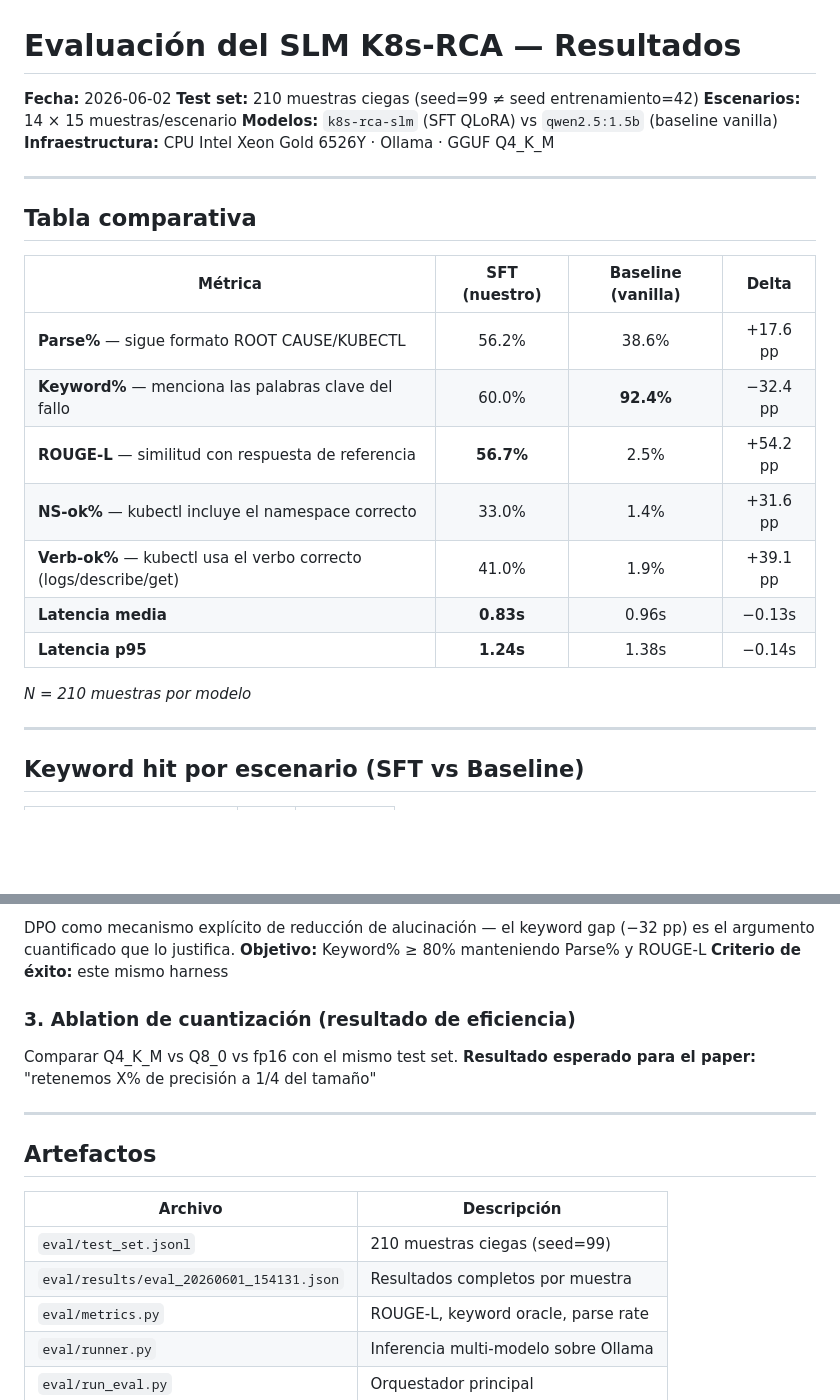
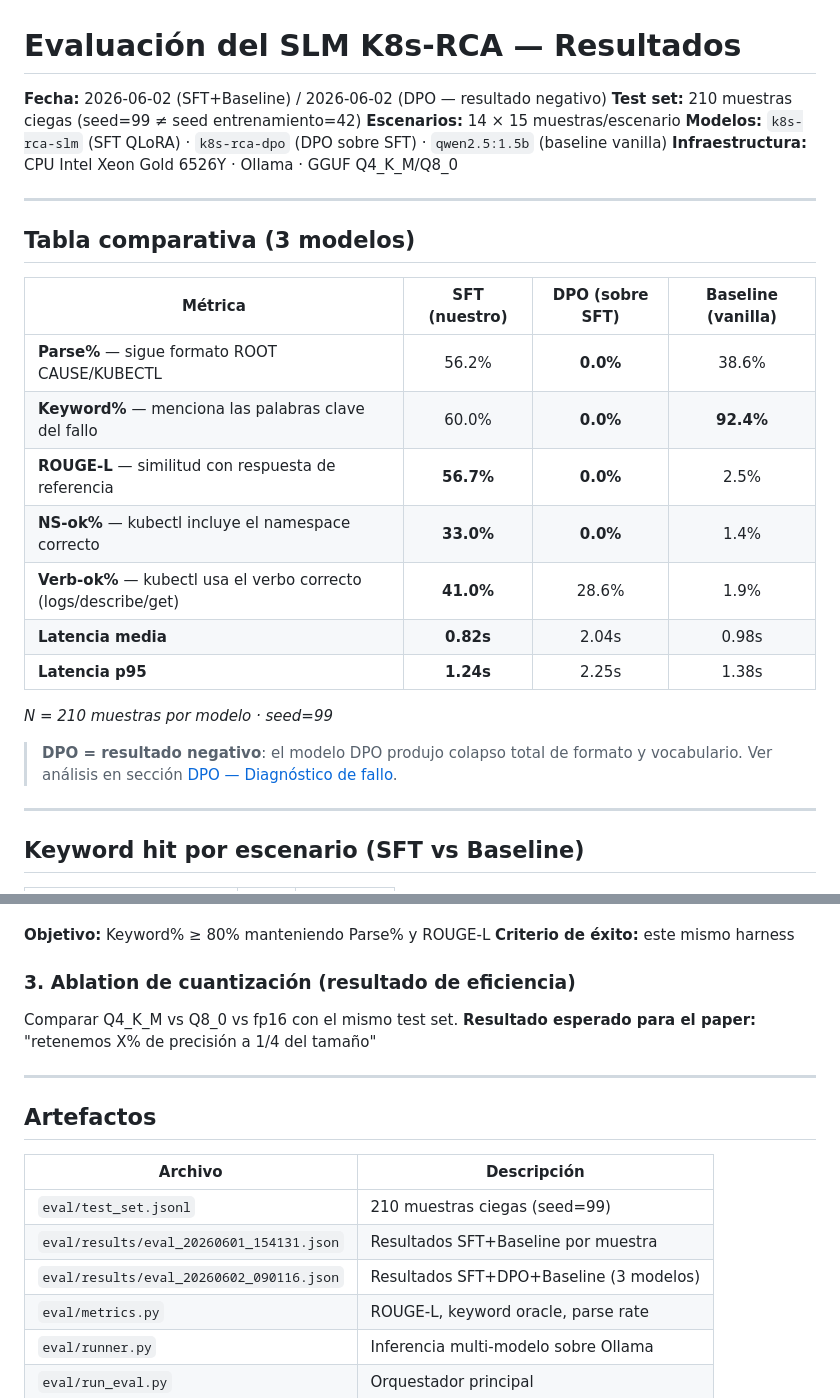
Before and after one commit to aaranda233/k8s-aiops, a Markdown page: eval/EVAL_RESULTS.md, 2 parts joined by grey strips. Drawn GitHub-style; blank space fills up the shorter version.

```diff
--- a/eval/EVAL_RESULTS.md
+++ b/eval/EVAL_RESULTS.md
@@ -1,26 +1,28 @@
 # Evaluación del SLM K8s-RCA — Resultados
 
-**Fecha:** 2026-06-02
+**Fecha:** 2026-06-02 (SFT+Baseline) / 2026-06-02 (DPO — resultado negativo)
 **Test set:** 210 muestras ciegas (seed=99 ≠ seed entrenamiento=42)
 **Escenarios:** 14 × 15 muestras/escenario
-**Modelos:** `k8s-rca-slm` (SFT QLoRA) vs `qwen2.5:1.5b` (baseline vanilla)
-**Infraestructura:** CPU Intel Xeon Gold 6526Y · Ollama · GGUF Q4_K_M
+**Modelos:** `k8s-rca-slm` (SFT QLoRA) · `k8s-rca-dpo` (DPO sobre SFT) · `qwen2.5:1.5b` (baseline vanilla)
+**Infraestructura:** CPU Intel Xeon Gold 6526Y · Ollama · GGUF Q4_K_M/Q8_0
 
 ---
 
-## Tabla comparativa
+## Tabla comparativa (3 modelos)
 
-| Métrica | SFT (nuestro) | Baseline (vanilla) | Delta |
+| Métrica | SFT (nuestro) | DPO (sobre SFT) | Baseline (vanilla) |
 |---------|:---:|:---:|:---:|
-| **Parse%** — sigue formato ROOT CAUSE/KUBECTL | 56.2% | 38.6% | +17.6 pp |
-| **Keyword%** — menciona las palabras clave del fallo | 60.0% | **92.4%** | −32.4 pp |
-| **ROUGE-L** — similitud con respuesta de referencia | **56.7%** | 2.5% | +54.2 pp |
-| **NS-ok%** — kubectl incluye el namespace correcto | 33.0% | 1.4% | +31.6 pp |
-| **Verb-ok%** — kubectl usa el verbo correcto (logs/describe/get) | 41.0% | 1.9% | +39.1 pp |
-| **Latencia media** | **0.83s** | 0.96s | −0.13s |
-| **Latencia p95** | **1.24s** | 1.38s | −0.14s |
+| **Parse%** — sigue formato ROOT CAUSE/KUBECTL | 56.2% | **0.0%** | 38.6% |
+| **Keyword%** — menciona las palabras clave del fallo | 60.0% | **0.0%** | **92.4%** |
+| **ROUGE-L** — similitud con respuesta de referencia | **56.7%** | **0.0%** | 2.5% |
+| **NS-ok%** — kubectl incluye el namespace correcto | **33.0%** | **0.0%** | 1.4% |
+| **Verb-ok%** — kubectl usa el verbo correcto (logs/describe/get) | **41.0%** | 28.6% | 1.9% |
+| **Latencia media** | **0.82s** | 2.04s | 0.98s |
+| **Latencia p95** | **1.24s** | 2.25s | 1.38s |
 
-*N = 210 muestras por modelo*
+*N = 210 muestras por modelo · seed=99*
+
+> **DPO = resultado negativo**: el modelo DPO produjo colapso total de formato y vocabulario. Ver análisis en sección [DPO — Diagnóstico de fallo](#dpo--diagnóstico-de-fallo).
 
 ---
 
@@ -79,5 +119,4 @@ Construir pares `(chosen, rejected)` donde:
 
-DPO como mecanismo explícito de reducción de alucinación — el keyword gap (−32 pp) es el argumento cuantificado que lo justifica.
 **Objetivo:** Keyword% ≥ 80% manteniendo Parse% y ROUGE-L
 **Criterio de éxito:** este mismo harness
 
@@ -92,7 +131,8 @@ Comparar Q4_K_M vs Q8_0 vs fp16 con el mismo test set.
 | Archivo | Descripción |
 |---------|-------------|
 | `eval/test_set.jsonl` | 210 muestras ciegas (seed=99) |
-| `eval/results/eval_20260601_154131.json` | Resultados completos por muestra |
+| `eval/results/eval_20260601_154131.json` | Resultados SFT+Baseline por muestra |
+| `eval/results/eval_20260602_090116.json` | Resultados SFT+DPO+Baseline (3 modelos) |
 | `eval/metrics.py` | ROUGE-L, keyword oracle, parse rate |
 | `eval/runner.py` | Inferencia multi-modelo sobre Ollama |
 | `eval/run_eval.py` | Orquestador principal |
```
Also changed, not shown: other parts of eval/EVAL_RESULTS.md (+42 -4 lines).
